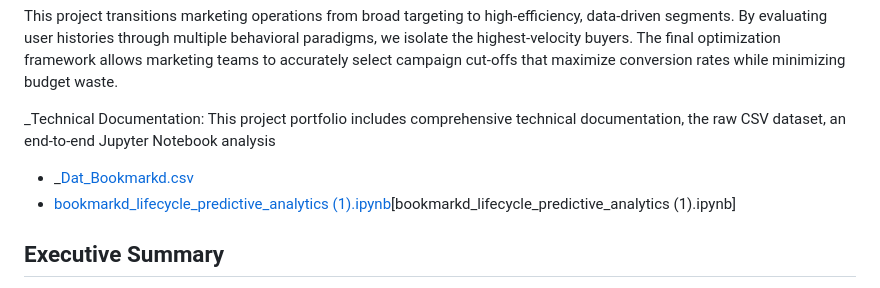
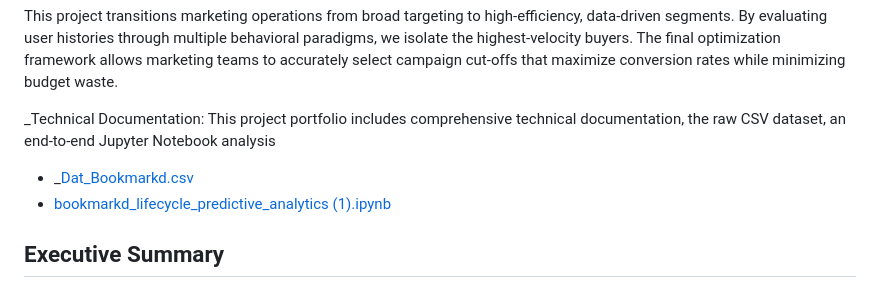
Before and after one commit to itsqianatompkins/customer-retention-ab-testing, a Markdown page: README.md, the part around the change. GitHub-like rendering.

```diff
--- a/README.md
+++ b/README.md
@@ -30,8 +30,7 @@ This project transitions marketing operations from broad targeting to high-effic
 _Technical Documentation: This project portfolio includes comprehensive technical documentation, the raw CSV dataset, an end-to-end Jupyter Notebook analysis
 
 * _[Dat_Bookmarkd.csv](https://github.com/user-attachments/files/30159954/Dat_Bookmarkd.csv)
-* [bookmarkd_lifecycle_predictive_analytics (1).ipynb](https://github.com/user-attachments/files/30159965/bookmarkd_lifecycle_predictive_analytics.1.ipynb)[bookmarkd_lifecycle_predictive_analytics (1).ipynb]
-
+* [bookmarkd_lifecycle_predictive_analytics (1).ipynb](https://github.com/user-attachments/files/30159965/bookmarkd_lifecycle_predictive_analytics.1.ipynb)
 
 ## Executive Summary
 The primary goal was to determine the most cost-effective framework for predicting conversion behavior and to simulate the financial return of a targeted lifecycle campaign.
```
